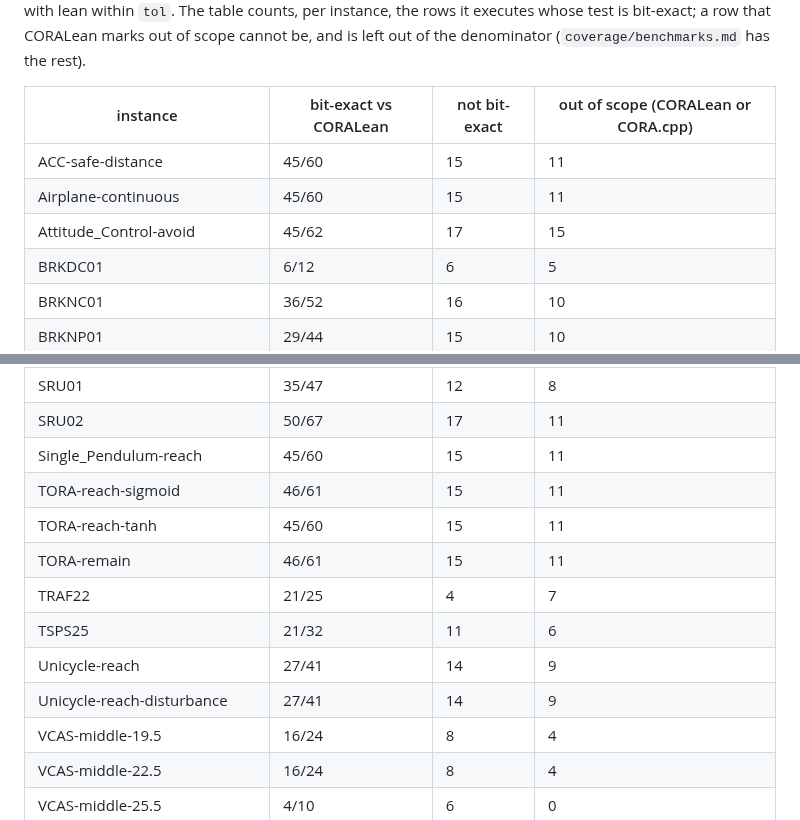
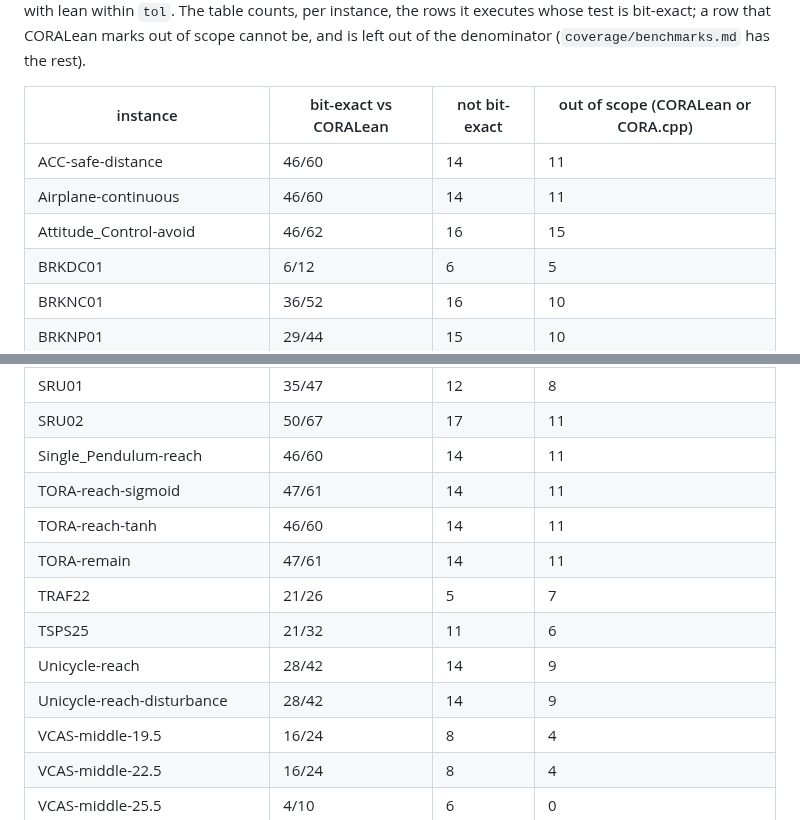
Before and after one commit to CORA-COMP/CORA.cpp, a Markdown page: examples/benchmarks/README.md, 2 parts joined by grey strips. Drawn GitHub-style.

```diff
--- a/examples/benchmarks/README.md
+++ b/examples/benchmarks/README.md
@@ -801,9 +801,9 @@ of scope cannot be, and is left out of the denominator (`coverage/benchmarks.md`
 <!-- BEGIN bit-exact -->
 | instance | bit-exact vs CORALean | not bit-exact | out of scope (CORALean or CORA.cpp) |
 |---|---|---|---|
-| ACC-safe-distance | 45/60 | 15 | 11 |
-| Airplane-continuous | 45/60 | 15 | 11 |
-| Attitude_Control-avoid | 45/62 | 17 | 15 |
+| ACC-safe-distance | 46/60 | 14 | 11 |
+| Airplane-continuous | 46/60 | 14 | 11 |
+| Attitude_Control-avoid | 46/62 | 16 | 15 |
 | BRKDC01 | 6/12 | 6 | 5 |
 | BRKNC01 | 36/52 | 16 | 10 |
 | BRKNP01 | 29/44 | 15 | 10 |
@@ -873,14 +873,14 @@ of scope cannot be, and is left out of the denominator (`coverage/benchmarks.md`
 | SRNA01 | 28/40 | 12 | 7 |
 | SRU01 | 35/47 | 12 | 8 |
 | SRU02 | 50/67 | 17 | 11 |
-| Single_Pendulum-reach | 45/60 | 15 | 11 |
-| TORA-reach-sigmoid | 46/61 | 15 | 11 |
-| TORA-reach-tanh | 45/60 | 15 | 11 |
-| TORA-remain | 46/61 | 15 | 11 |
-| TRAF22 | 21/25 | 4 | 7 |
+| Single_Pendulum-reach | 46/60 | 14 | 11 |
+| TORA-reach-sigmoid | 47/61 | 14 | 11 |
+| TORA-reach-tanh | 46/60 | 14 | 11 |
+| TORA-remain | 47/61 | 14 | 11 |
+| TRAF22 | 21/26 | 5 | 7 |
 | TSPS25 | 21/32 | 11 | 6 |
-| Unicycle-reach | 27/41 | 14 | 9 |
-| Unicycle-reach-disturbance | 27/41 | 14 | 9 |
+| Unicycle-reach | 28/42 | 14 | 9 |
+| Unicycle-reach-disturbance | 28/42 | 14 | 9 |
 | VCAS-middle-19.5 | 16/24 | 8 | 4 |
 | VCAS-middle-22.5 | 16/24 | 8 | 4 |
 | VCAS-middle-25.5 | 4/10 | 6 | 0 |
```
Also changed, not shown: other parts of examples/benchmarks/README.md (+16 -16 lines).
